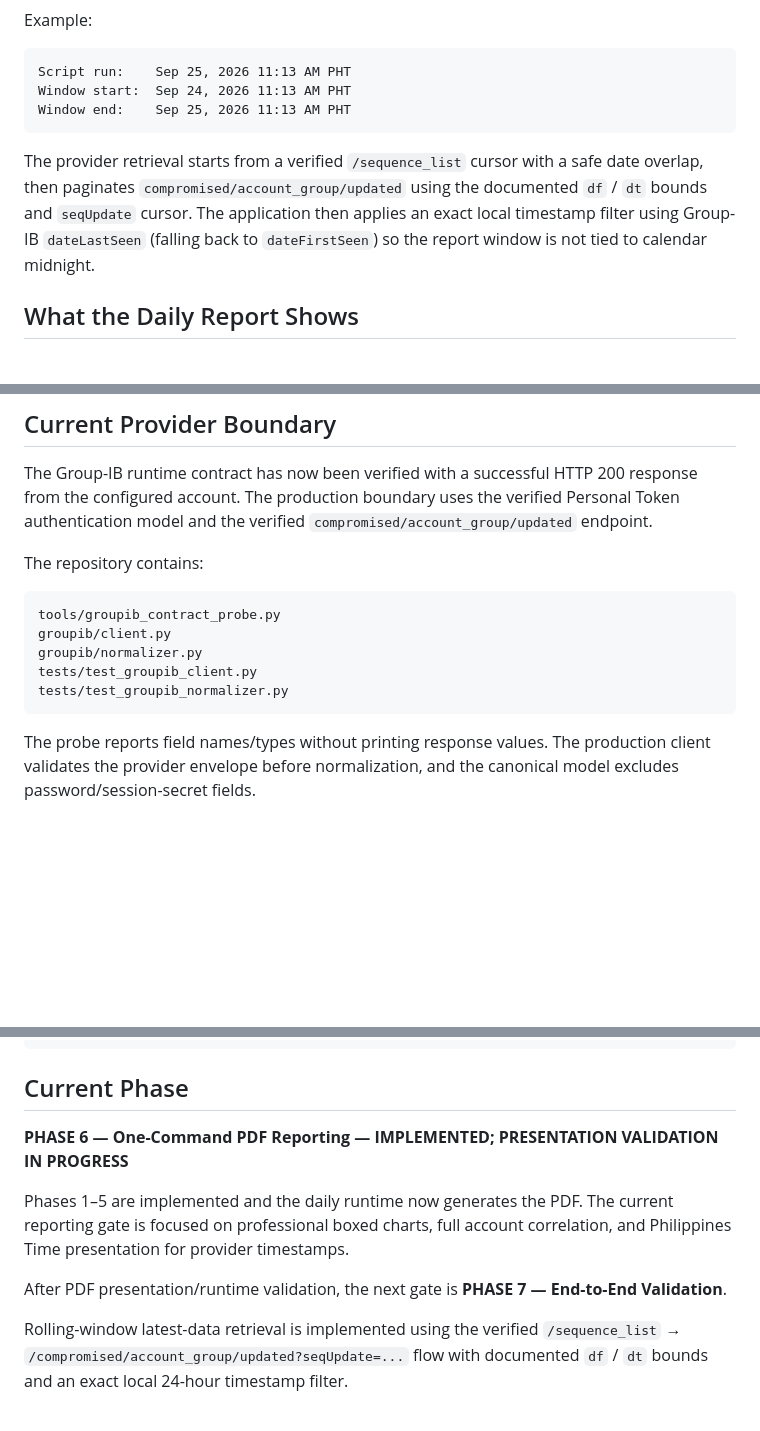
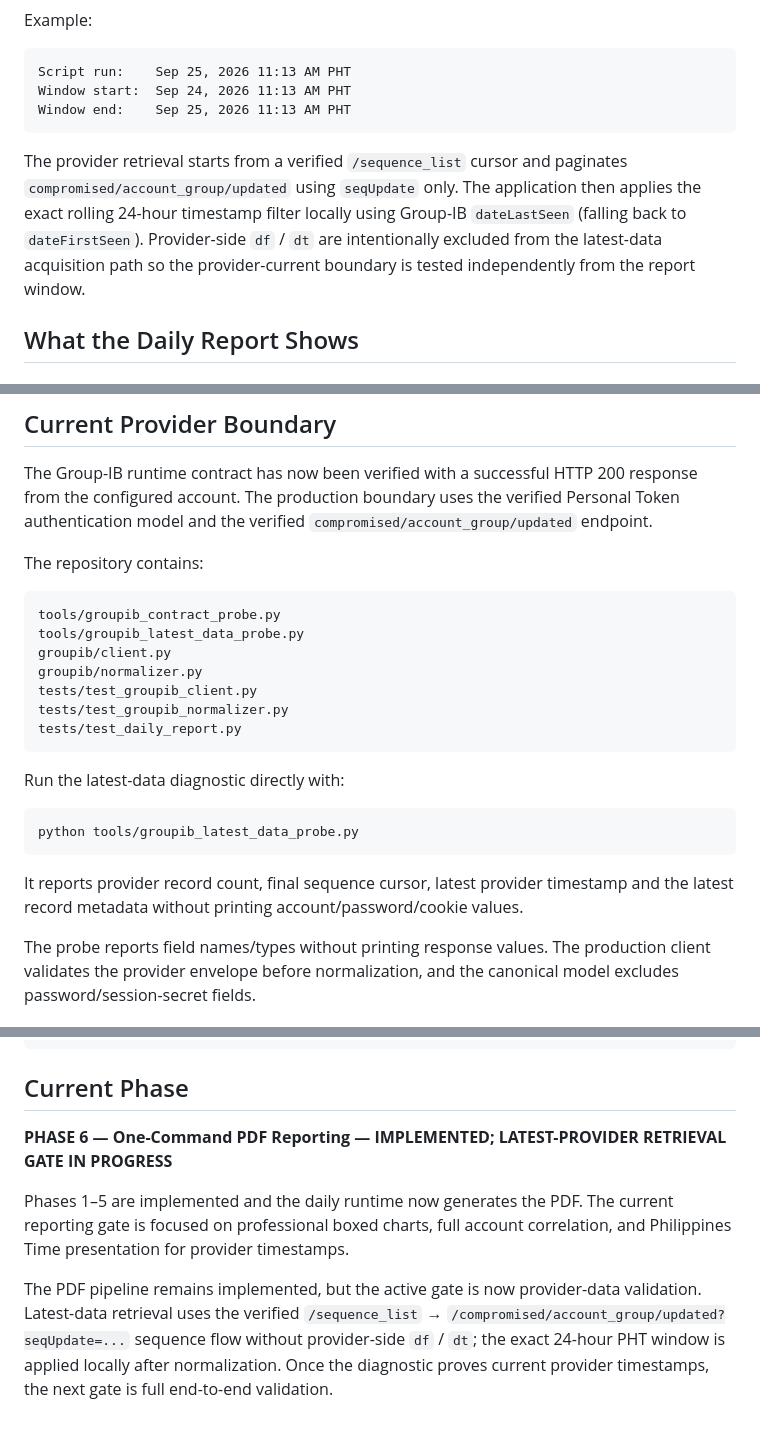
Before and after one commit to andieDrio/apm-GIBParser, a Markdown page: README.md, 3 parts joined by grey strips. GitHub-like rendering; blank space fills up the shorter version.

Commit message:
Document sequence-only latest-data retrieval boundary

````diff
--- a/README.md
+++ b/README.md
@@ -48,7 +48,7 @@ Window start:  Sep 24, 2026 11:13 AM PHT
 Window end:    Sep 25, 2026 11:13 AM PHT
 ```
 
-The provider retrieval starts from a verified `/sequence_list` cursor with a safe date overlap, then paginates `compromised/account_group/updated` using the documented `df` / `dt` bounds and `seqUpdate` cursor. The application then applies an exact local timestamp filter using Group-IB `dateLastSeen` (falling back to `dateFirstSeen`) so the report window is not tied to calendar midnight.
+The provider retrieval starts from a verified `/sequence_list` cursor and paginates `compromised/account_group/updated` using `seqUpdate` only. The application then applies the exact rolling 24-hour timestamp filter locally using Group-IB `dateLastSeen` (falling back to `dateFirstSeen`). Provider-side `df` / `dt` are intentionally excluded from the latest-data acquisition path so the provider-current boundary is tested independently from the report window.
 
 ## What the Daily Report Shows
 
@@ -97,11 +97,21 @@ The repository contains:
 
 ```
 tools/groupib_contract_probe.py
+tools/groupib_latest_data_probe.py
 groupib/client.py
 groupib/normalizer.py
 tests/test_groupib_client.py
 tests/test_groupib_normalizer.py
+tests/test_daily_report.py
 ```
+
+Run the latest-data diagnostic directly with:
+
+```bash
+python tools/groupib_latest_data_probe.py
+```
+
+It reports provider record count, final sequence cursor, latest provider timestamp and the latest record metadata without printing account/password/cookie values.
 
 The probe reports field names/types without printing response values. The production client validates the provider envelope before normalization, and the canonical model excludes password/session-secret fields.
 
@@ -157,10 +167,8 @@ REPEAT
 
 ## Current Phase
 
-**PHASE 6 — One-Command PDF Reporting — IMPLEMENTED; PRESENTATION VALIDATION IN PROGRESS**
+**PHASE 6 — One-Command PDF Reporting — IMPLEMENTED; LATEST-PROVIDER RETRIEVAL GATE IN PROGRESS**
 
 Phases 1–5 are implemented and the daily runtime now generates the PDF. The current reporting gate is focused on professional boxed charts, full account correlation, and Philippines Time presentation for provider timestamps.
 
-After PDF presentation/runtime validation, the next gate is **PHASE 7 — End-to-End Validation**.
-
-Rolling-window latest-data retrieval is implemented using the verified `/sequence_list` → `/compromised/account_group/updated?seqUpdate=...` flow with documented `df` / `dt` bounds and an exact local 24-hour timestamp filter.
+The PDF pipeline remains implemented, but the active gate is now provider-data validation. Latest-data retrieval uses the verified `/sequence_list` → `/compromised/account_group/updated?seqUpdate=...` sequence flow without provider-side `df` / `dt`; the exact 24-hour PHT window is applied locally after normalization. Once the diagnostic proves current provider timestamps, the next gate is full end-to-end validation.
````
